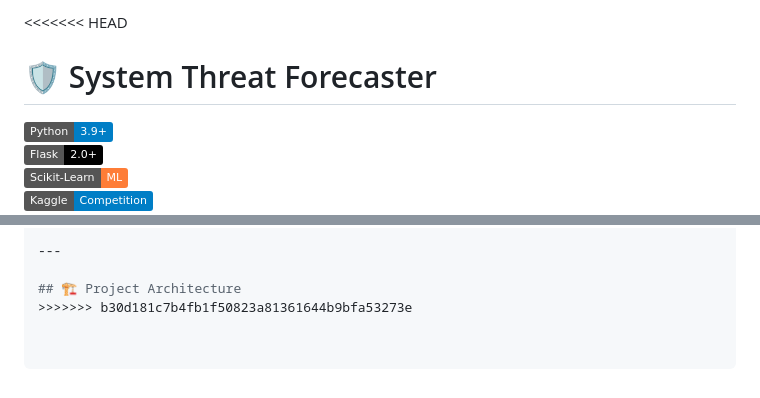
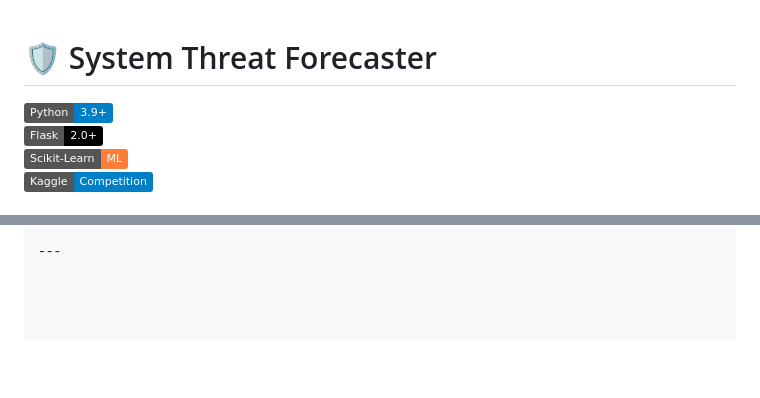
Before and after one commit to rdx7211/System-Threat-Forecaster, a Markdown page: README.md, 2 parts joined by grey strips. Drawn GitHub-style; badges without logos; blank space fills up the shorter version.

```diff
--- a/README.md
+++ b/README.md
@@ -1,4 +1,3 @@
-<<<<<<< HEAD
 # 🛡️ System Threat Forecaster
 
 ![Python](https://img.shields.io/badge/Python-3.9%2B-blue)
@@ -114,6 +116,3 @@ The telemetry data used contains system properties and infection records collect
   - ⚠️ Threat Detected
 
 ---
-
-## 🏗️ Project Architecture
->>>>>>> b30d181c7b4fb1f50823a81361644b9bfa53273e
```
Also changed, not shown: other parts of README.md (+4 -1 lines).
